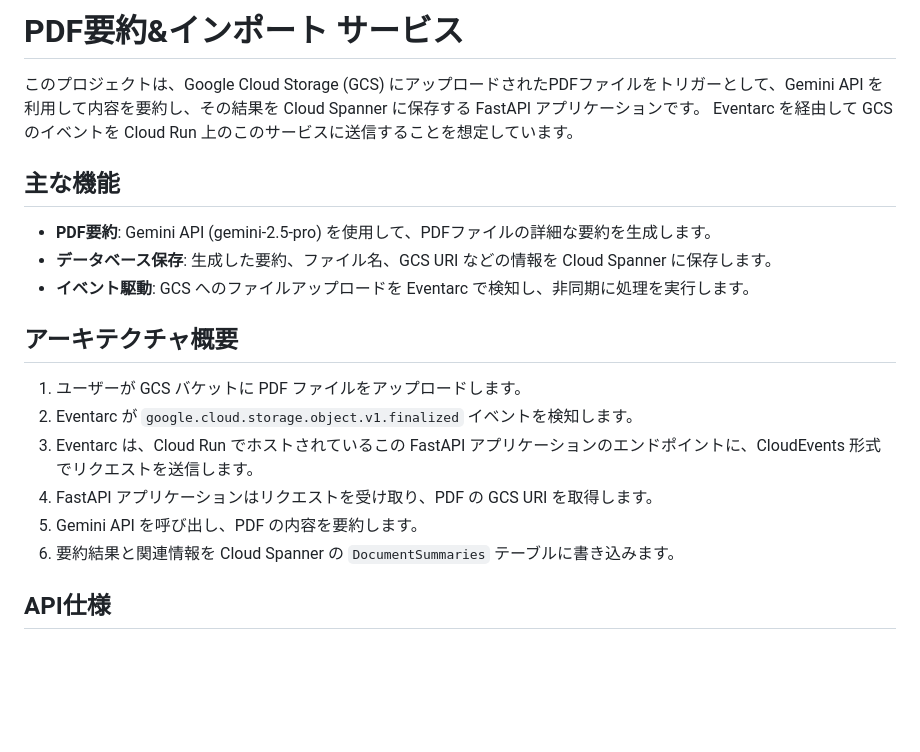
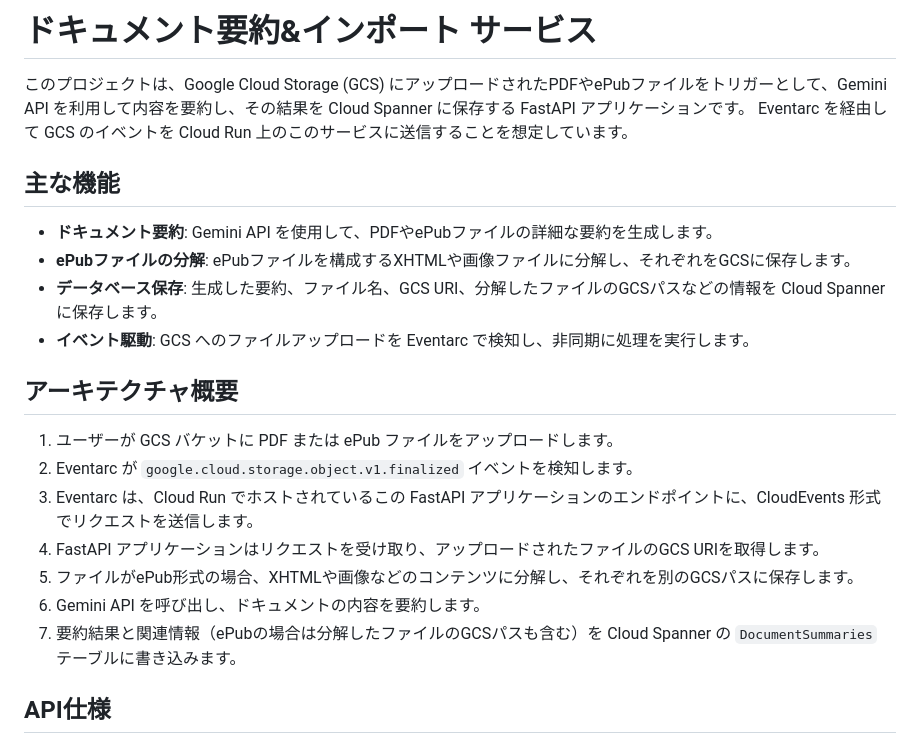
Before and after one commit to tyorikan/tyorikan-python-examples, a Markdown page: 18-contents-summary-importer/README.md, the part around the change. Rendered like a GitHub page; blank space fills up the shorter version.

```diff
--- a/18-contents-summary-importer/README.md
+++ b/18-contents-summary-importer/README.md
@@ -1,22 +1,24 @@
-# PDF要約&インポート サービス
+# ドキュメント要約&インポート サービス
 
-このプロジェクトは、Google Cloud Storage (GCS) にアップロードされたPDFファイルをトリガーとして、Gemini API を利用して内容を要約し、その結果を Cloud Spanner に保存する FastAPI アプリケーションです。
+このプロジェクトは、Google Cloud Storage (GCS) にアップロードされたPDFやePubファイルをトリガーとして、Gemini API を利用して内容を要約し、その結果を Cloud Spanner に保存する FastAPI アプリケーションです。
 Eventarc を経由して GCS のイベントを Cloud Run 上のこのサービスに送信することを想定しています。
 
 ## 主な機能
 
--   **PDF要約**: Gemini API (gemini-2.5-pro) を使用して、PDFファイルの詳細な要約を生成します。
--   **データベース保存**: 生成した要約、ファイル名、GCS URI などの情報を Cloud Spanner に保存します。
+-   **ドキュメント要約**: Gemini API を使用して、PDFやePubファイルの詳細な要約を生成します。
+-   **ePubファイルの分解**: ePubファイルを構成するXHTMLや画像ファイルに分解し、それぞれをGCSに保存します。
+-   **データベース保存**: 生成した要約、ファイル名、GCS URI、分解したファイルのGCSパスなどの情報を Cloud Spanner に保存します。
 -   **イベント駆動**: GCS へのファイルアップロードを Eventarc で検知し、非同期に処理を実行します。
 
 ## アーキテクチャ概要
 
-1.  ユーザーが GCS バケットに PDF ファイルをアップロードします。
+1.  ユーザーが GCS バケットに PDF または ePub ファイルをアップロードします。
 2.  Eventarc が `google.cloud.storage.object.v1.finalized` イベントを検知します。
 3.  Eventarc は、Cloud Run でホストされているこの FastAPI アプリケーションのエンドポイントに、CloudEvents 形式でリクエストを送信します。
-4.  FastAPI アプリケーションはリクエストを受け取り、PDF の GCS URI を取得します。
-5.  Gemini API を呼び出し、PDF の内容を要約します。
-6.  要約結果と関連情報を Cloud Spanner の `DocumentSummaries` テーブルに書き込みます。
+4.  FastAPI アプリケーションはリクエストを受け取り、アップロードされたファイルのGCS URIを取得します。
+5.  ファイルがePub形式の場合、XHTMLや画像などのコンテンツに分解し、それぞれを別のGCSパスに保存します。
+6.  Gemini API を呼び出し、ドキュメントの内容を要約します。
+7.  要約結果と関連情報（ePubの場合は分解したファイルのGCSパスも含む）を Cloud Spanner の `DocumentSummaries` テーブルに書き込みます。
 
 ## API仕様
 
```
